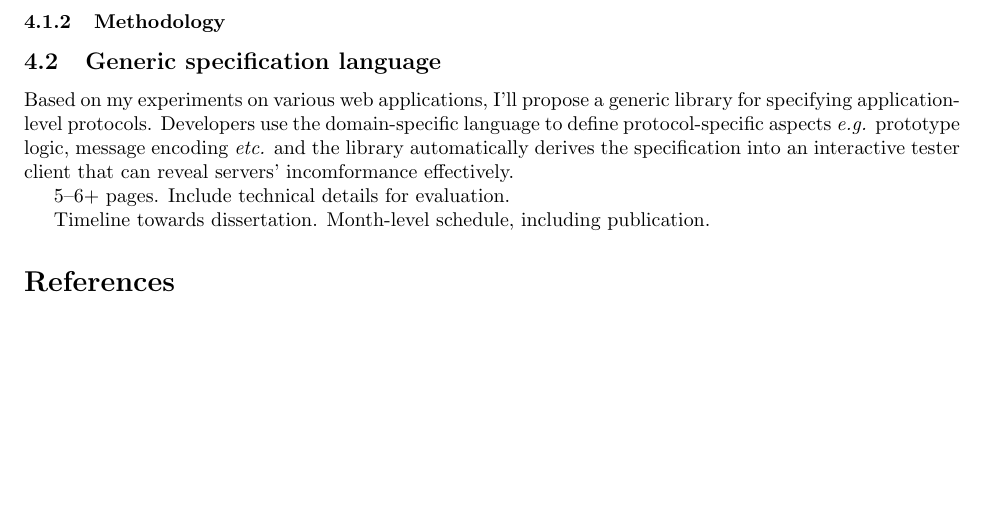
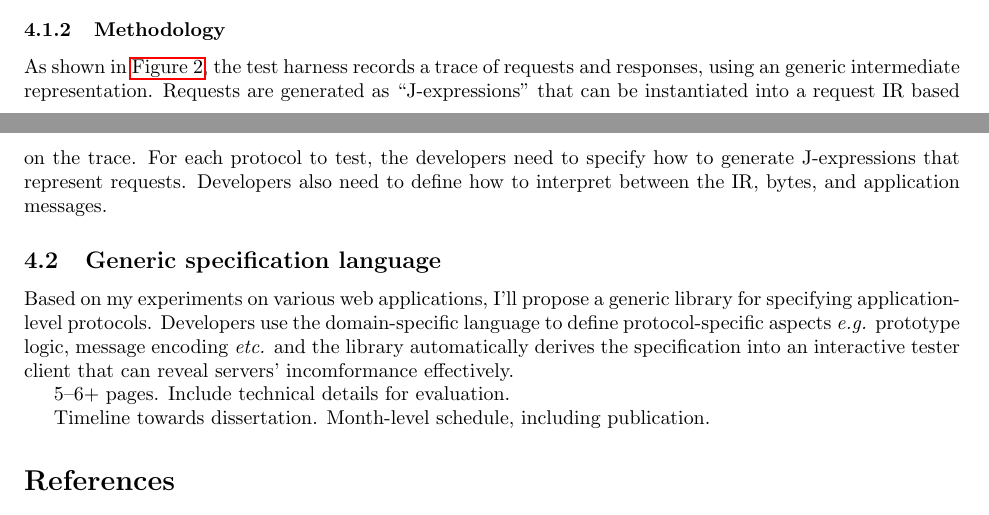
Before and after one commit to liyishuai/proposal, a LaTeX document (proposal.tex): part of page 4 of 4 before the commit and two parts of pages 3 and 4 of 4 after it, the two joined at a grey line, cut so that both start at the same text, the shorter picture padded with empty space. Compiled offline with pdfLaTeX.

Commit message:
Explain test harness mechanism

```diff
--- a/proposal.tex
+++ b/proposal.tex
@@ -175,6 +175,13 @@ messages.
   \label{fig:harness}
 \end{figure}
 
+As shown in \autoref{fig:harness}, the test harness records a trace of requests
+and responses, using an generic intermediate representation.  Requests are
+generated as ``J-expressions'' that can be instantiated into a request IR based
+on the trace.  For each protocol to test, the developers need to specify how to
+generate J-expressions that represent requests.  Developers also need to define
+how to interpret between the IR, bytes, and application messages.
+
 \subsection{Generic specification language}
 Based on my experiments on various web applications, I'll propose a generic
 library for specifying application-level protocols.  Developers use the
```
Also changed, not shown: figures/harness.jpg.
